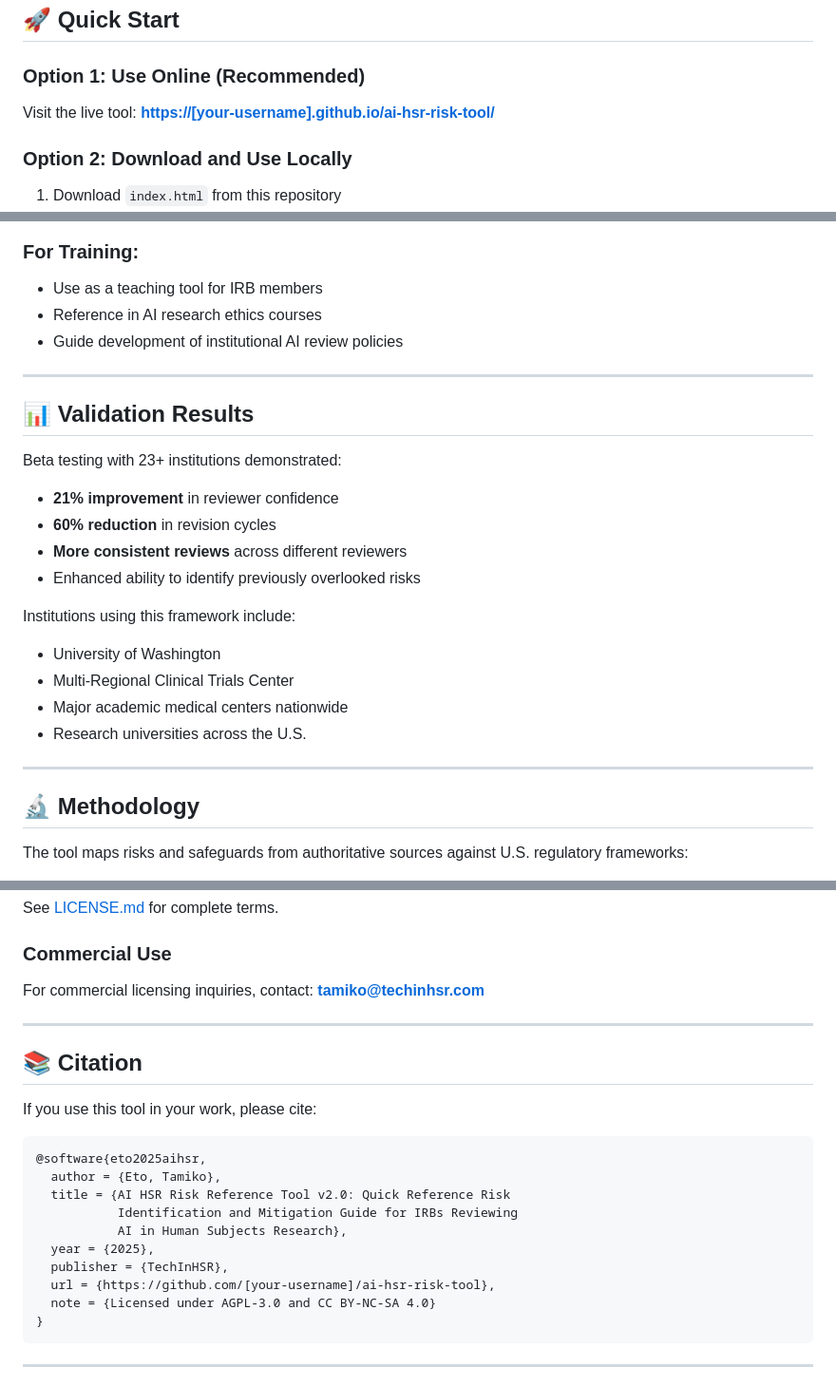
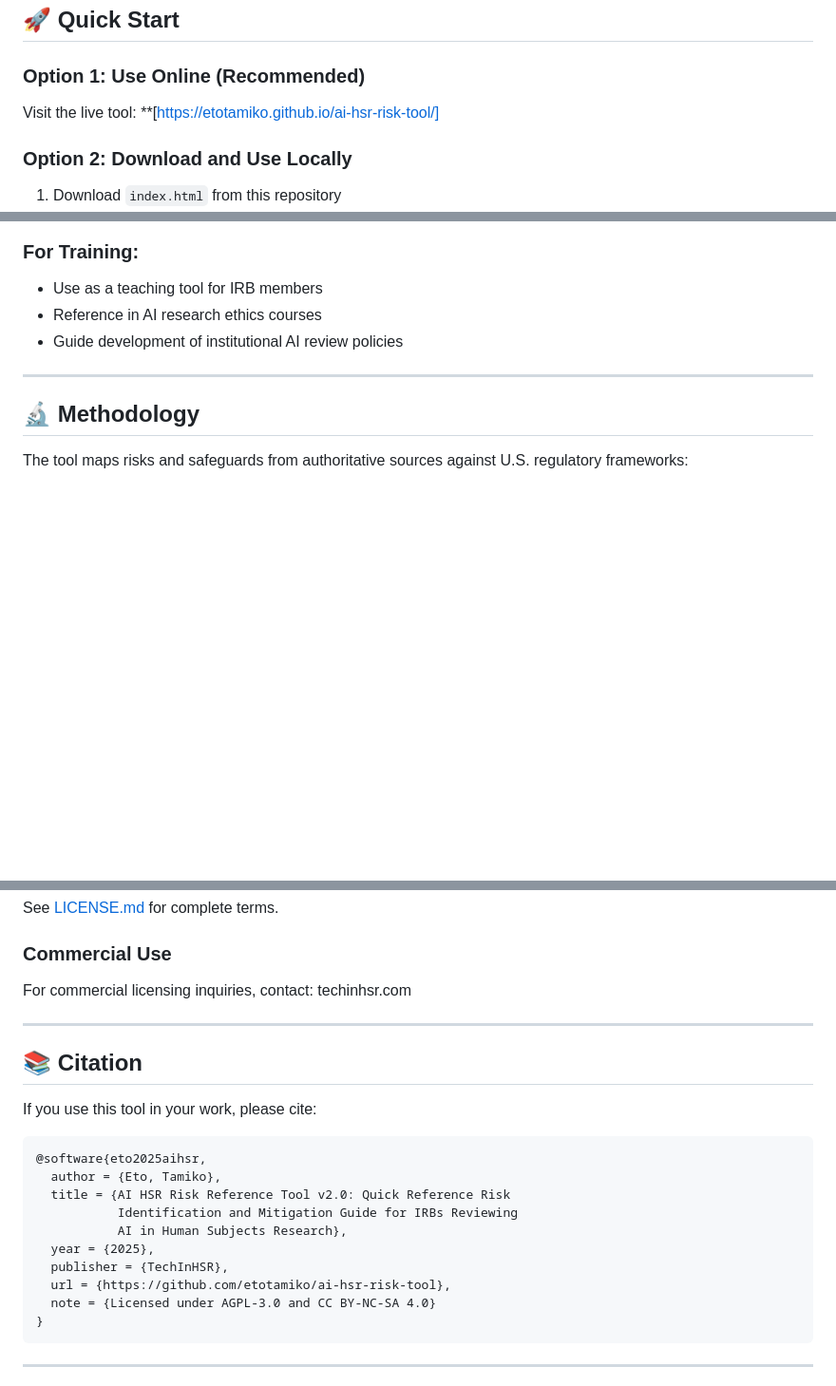
Before and after one commit to etotamiko-lab/ai-hsr-risk-tool, a Markdown page: README.md, 3 parts joined by grey strips. Shown at 95% size. Drawn GitHub-style; blank space fills up the shorter version.

````diff
--- a/README.md
+++ b/README.md
@@ -23,7 +23,7 @@ This tool assists Institutional Review Boards (IRBs) and Ethics Committees in id
 ## 🚀 Quick Start
 
 ### Option 1: Use Online (Recommended)
-Visit the live tool: **[https://[your-username].github.io/ai-hsr-risk-tool/](https://[your-username].github.io/ai-hsr-risk-tool/)**
+Visit the live tool: **[https://etotamiko.github.io/ai-hsr-risk-tool/]
 
 ### Option 2: Download and Use Locally
 1. Download `index.html` from this repository
@@ -89,22 +89,6 @@ Visit the live tool: **[https://[your-username].github.io/ai-hsr-risk-tool/](htt
 
 ---
 
-## 📊 Validation Results
-
-Beta testing with 23+ institutions demonstrated:
-- **21% improvement** in reviewer confidence
-- **60% reduction** in revision cycles
-- **More consistent reviews** across different reviewers
-- Enhanced ability to identify previously overlooked risks
-
-Institutions using this framework include:
-- University of Washington
-- Multi-Regional Clinical Trials Center
-- Major academic medical centers nationwide
-- Research universities across the U.S.
-
----
-
 ## 🔬 Methodology
 
 The tool maps risks and safeguards from authoritative sources against U.S. regulatory frameworks:
@@ -149,7 +133,7 @@ This tool is **FREE for:**
 See [LICENSE.md](LICENSE.md) for complete terms.
 
 ### Commercial Use
-For commercial licensing inquiries, contact: **tamiko@techinhsr.com**
+For commercial licensing inquiries, contact: techinhsr.com
 
 ---
 
@@ -165,7 +149,7 @@ If you use this tool in your work, please cite:
            AI in Human Subjects Research},
   year = {2025},
   publisher = {TechInHSR},
-  url = {https://github.com/[your-username]/ai-hsr-risk-tool},
+  url = {https://github.com/etotamiko/ai-hsr-risk-tool},
   note = {Licensed under AGPL-3.0 and CC BY-NC-SA 4.0}
 }
 ```
````
Also changed, not shown: other parts of README.md (+4 -4 lines).
